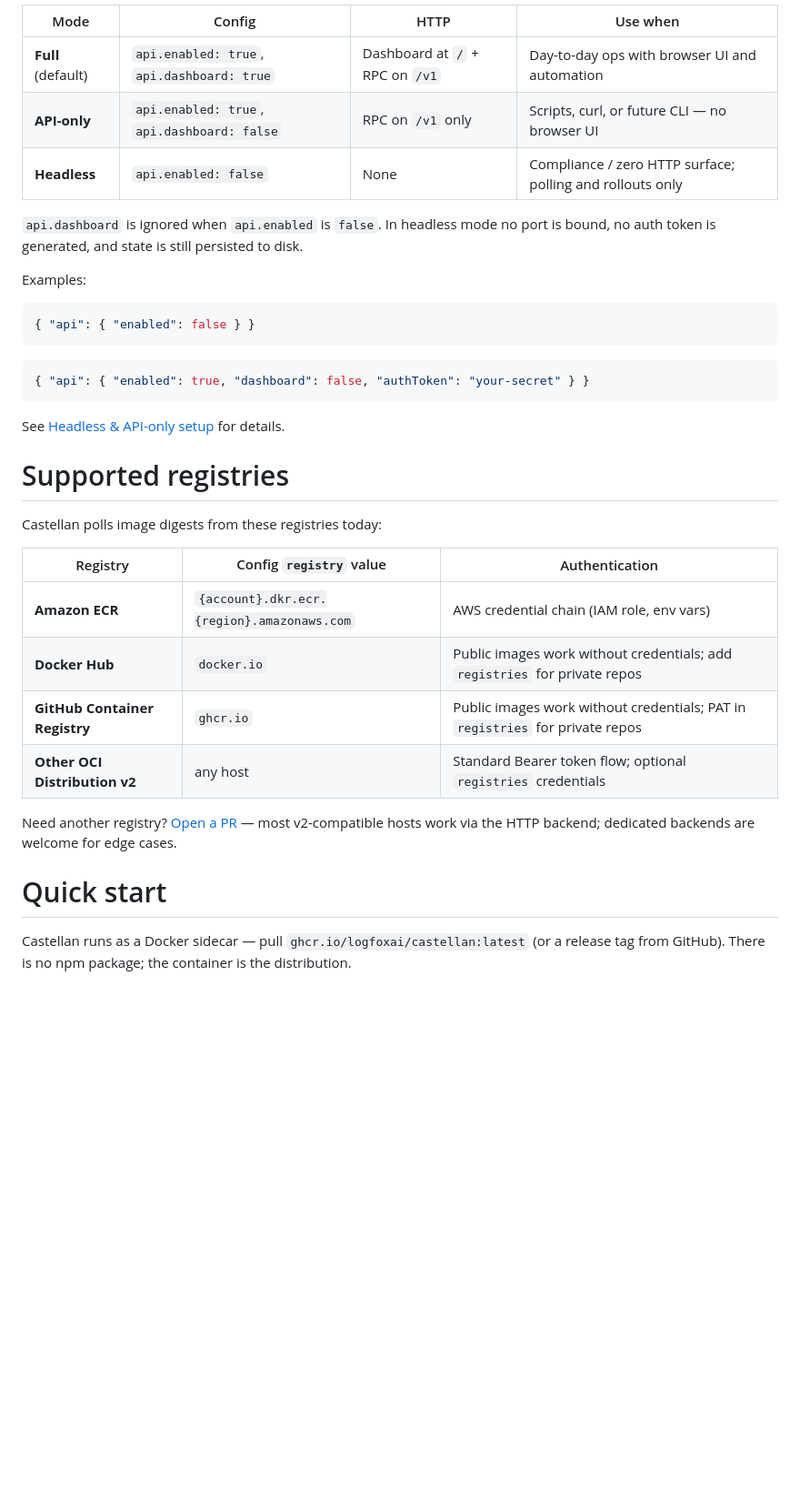
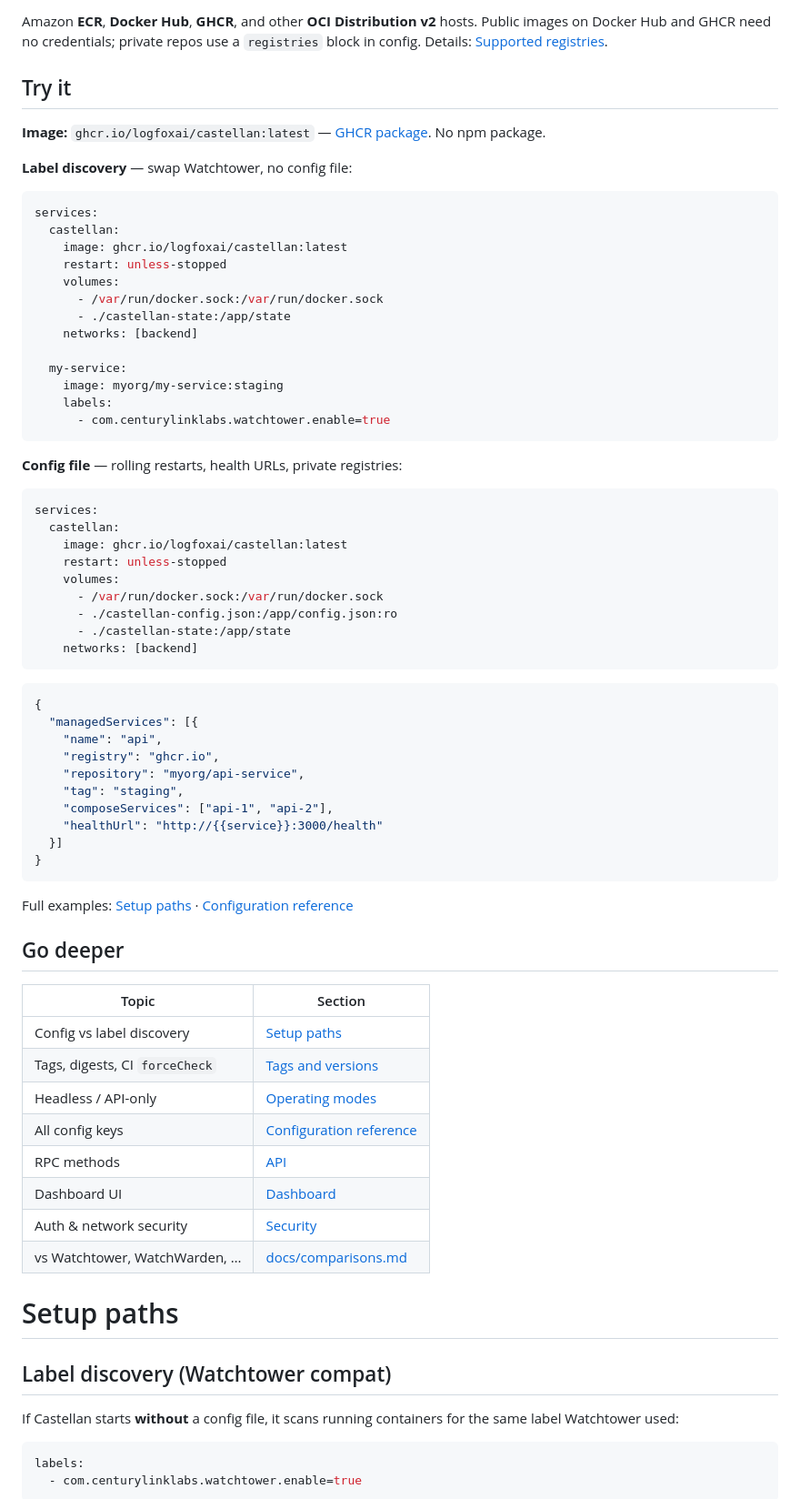
Before and after one commit to logfoxai/castellan, a Markdown page: README.md, the part around one of its changes. Shown at 91% size. Rendered like a GitHub page; blank space fills up the shorter version.

````diff
--- a/README.md
+++ b/README.md
@@ -89,38 +82,78 @@ Castellan always runs registry polling and compose rollouts. HTTP is optional
 
-| Mode | Config | HTTP | Use when |
-|---|---|---|---|
-| **Full** (default) | `api.enabled: true`, `api.dashboard: true` | Dashboard at `/` + RPC on `/v1` | Day-to-day ops with browser UI and automation |
-| **API-only** | `api.enabled: true`, `api.dashboard: false` | RPC on `/v1` only | Scripts, curl, or future CLI — no browser UI |
-| **Headless** | `api.enabled: false` | None | Compliance / zero HTTP surface; polling and rollouts only |
+Amazon **ECR**, **Docker Hub**, **GHCR**, and other **OCI Distribution v2** hosts. Public images on Docker Hub and GHCR need no credentials; private repos use a `registries` block in config. Details: [Supported registries](#supported-registries).
 
-`api.dashboard` is ignored when `api.enabled` is `false`. In headless mode no port is bound, no auth token is generated, and state is still persisted to disk.
+## Try it
 
-Examples:
+**Image:** `ghcr.io/logfoxai/castellan:latest` — [GHCR package](https://github.com/logfoxai/castellan/pkgs/container/castellan). No npm package.
 
-```json
-{ "api": { "enabled": false } }
+**Label discovery** — swap Watchtower, no config file:
+
+```yaml
+services:
+  castellan:
+    image: ghcr.io/logfoxai/castellan:latest
+    restart: unless-stopped
+    volumes:
+      - /var/run/docker.sock:/var/run/docker.sock
+      - ./castellan-state:/app/state
+    networks: [backend]
+
+  my-service:
+    image: myorg/my-service:staging
+    labels:
+      - com.centurylinklabs.watchtower.enable=true
+```
+
+**Config file** — rolling restarts, health URLs, private registries:
+
+```yaml
+services:
+  castellan:
+    image: ghcr.io/logfoxai/castellan:latest
+    restart: unless-stopped
+    volumes:
+      - /var/run/docker.sock:/var/run/docker.sock
+      - ./castellan-config.json:/app/config.json:ro
+      - ./castellan-state:/app/state
+    networks: [backend]
 ```
 
 ```json
-{ "api": { "enabled": true, "dashboard": false, "authToken": "your-secret" } }
+{
+  "managedServices": [{
+    "name": "api",
+    "registry": "ghcr.io",
+    "repository": "myorg/api-service",
+    "tag": "staging",
+    "composeServices": ["api-1", "api-2"],
+    "healthUrl": "http://{{service}}:3000/health"
+  }]
+}
 ```
 
-See [Headless & API-only setup](#headless--api-only-setup) for details.
+Full examples: [Setup paths](#setup-paths) · [Configuration reference](#configuration-reference)
 
-# Supported registries
+## Go deeper
 
-Castellan polls image digests from these registries today:
+| Topic | Section |
+|---|---|
+| Config vs label discovery | [Setup paths](#setup-paths) |
+| Tags, digests, CI `forceCheck` | [Tags and versions](#tags-and-versions) |
+| Headless / API-only | [Operating modes](#operating-modes) |
+| All config keys | [Configuration reference](#configuration-reference) |
+| RPC methods | [API](#api) |
+| Dashboard UI | [Dashboard](#dashboard) |
+| Auth & network security | [Security](#security) |
+| vs Watchtower, WatchWarden, … | [docs/comparisons.md](docs/comparisons.md) |
 
-| Registry | Config `registry` value | Authentication |
-|---|---|---|
-| **Amazon ECR** | `{account}.dkr.ecr.{region}.amazonaws.com` | AWS credential chain (IAM role, env vars) |
-| **Docker Hub** | `docker.io` | Public images work without credentials; add `registries` for private repos |
-| **GitHub Container Registry** | `ghcr.io` | Public images work without credentials; PAT in `registries` for private repos |
-| **Other OCI Distribution v2** | any host | Standard Bearer token flow; optional `registries` credentials |
+# Setup paths
 
-Need another registry? [Open a PR](https://github.com/logfoxai/castellan/pulls) — most v2-compatible hosts work via the HTTP backend; dedicated backends are welcome for edge cases.
+## Label discovery (Watchtower compat)
 
-# Quick start
+If Castellan starts **without** a config file, it scans running containers for the same label Watchtower used:
 
-Castellan runs as a Docker sidecar — pull `ghcr.io/logfoxai/castellan:latest` (or a release tag from GitHub). There is no npm package; the container is the distribution.
+```yaml
+labels:
+  - com.centurylinklabs.watchtower.enable=true
+```
 
````
Also changed, not shown: other parts of README.md (+146 -193 lines).
